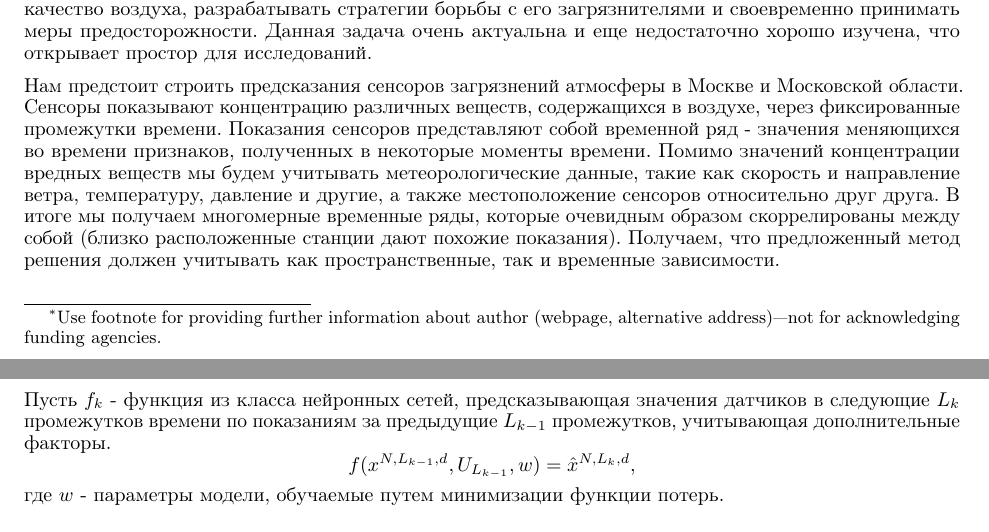
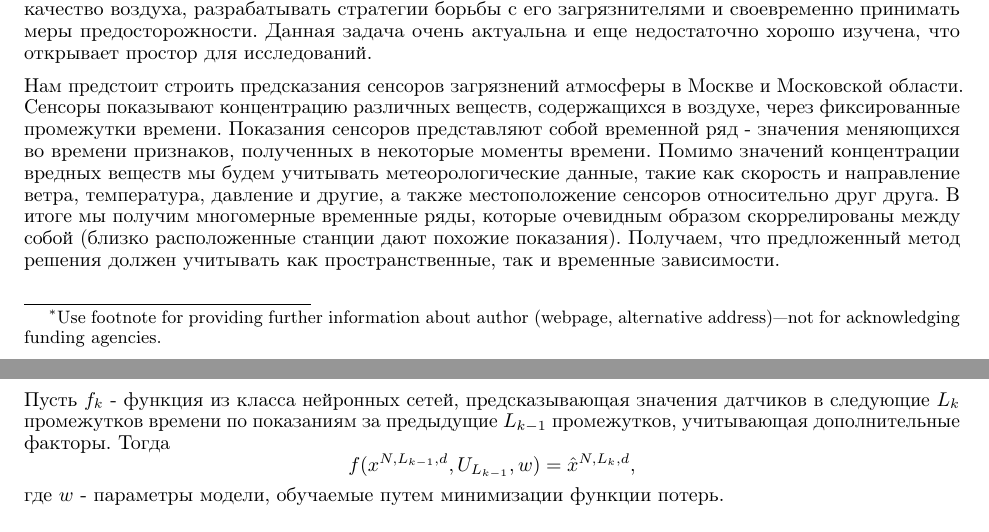
Before and after one commit to intsystems/2023-Project-121, a LaTeX paper (paper/Kazistova2023_air_pollution_forecast.tex): two parts of pages 1 and 2 of 2, joined at a grey line, cut so that both start at the same text. Compiled offline with pdfLaTeX.

Commit message:
Update Kazistova2023_air_pollution_forecast.tex

```diff
--- a/paper/Kazistova2023_air_pollution_forecast.tex
+++ b/paper/Kazistova2023_air_pollution_forecast.tex
@@ -67,7 +67,7 @@ pdfkeywords={First keyword, Second keyword, More},
 
 В силу вышеперечисленных фактов многие исследовательские усилия направлены на прогнозирование концентрации загрязняющих веществ в воздухе в будущем. Такие прогнозы позволяют контролировать качество воздуха, разрабатывать стратегии борьбы с его загрязнителями и своевременно принимать меры предосторожности. Данная задача очень актуальна и еще недостаточно хорошо изучена, что открывает простор для исследований.
 
-Нам предстоит строить предсказания сенсоров загрязнений атмосферы в Москве и Московской области. Сенсоры показывают концентрацию различных веществ, содержащихся в воздухе, через фиксированные промежутки времени. Показания сенсоров представляют собой временной ряд - значения меняющихся во времени признаков, полученных в некоторые моменты времени. Помимо значений концентрации вредных веществ мы будем учитывать метеорологические данные, такие как скорость и направление ветра, температуру, давление и другие, а также местоположение сенсоров относительно друг друга. В итоге мы получаем многомерные временные ряды, которые очевидным образом скоррелированы между собой (близко расположенные станции дают похожие показания). Получаем, что предложенный метод решения должен учитывать как пространственные, так и временные зависимости.
+Нам предстоит строить предсказания сенсоров загрязнений атмосферы в Москве и Московской области. Сенсоры показывают концентрацию различных веществ, содержащихся в воздухе, через фиксированные промежутки времени. Показания сенсоров представляют собой временной ряд - значения меняющихся во времени признаков, полученных в некоторые моменты времени. Помимо значений концентрации вредных веществ мы будем учитывать метеорологические данные, такие как скорость и направление ветра, температура, давление и другие, а также местоположение сенсоров относительно друг друга. В итоге мы получим многомерные временные ряды, которые очевидным образом скоррелированы между собой (близко расположенные станции дают похожие показания). Получаем, что предложенный метод решения должен учитывать как пространственные, так и временные зависимости.
 
 Существующие исследования прогнозирования в целом можно разделить на три категории, основанные на методах моделирования, а именно: численные методы, статистические методы и методы машинного обучения.
 
@@ -82,7 +82,7 @@ pdfkeywords={First keyword, Second keyword, More},
 \section{Problem statement}
 Пусть $N$ - это количество датчиков в интересуемой нас области. Сопоставим каждому датчику с номером $i$ временной ряд $x_i$ - показания этого датчика с течением времени. Введем следующие обозначения: $d$ - количество различных показателей, которые регистрирует датчик (различные загрязняющие атмосферу вещества), $L_k$ - текущее количество равных временных промежутков, для которых нужно сделать предсказания, $U_j$ - дополнительные факторы, такие как метеорологические условия, расстояния между станциями и прочее.
 
-Пусть $f_k$ - функция из класса нейронных сетей, предсказывающая значения датчиков в следующие $L_k$ промежутков времени по показаниям за предыдущие $L_{k-1}$ промежутков, учитывающая дополнительные факторы.
+Пусть $f_k$ - функция из класса нейронных сетей, предсказывающая значения датчиков в следующие $L_k$ промежутков времени по показаниям за предыдущие $L_{k-1}$ промежутков, учитывающая дополнительные факторы. Тогда
 $$ f(x^{N, L_{k-1}, d}, U_{L_{k-1}}, w) = \hat{x}^{N, L_k, d}, $$ где $w$ - параметры модели, обучаемые путем минимизации функции потерь.
 
 
```
